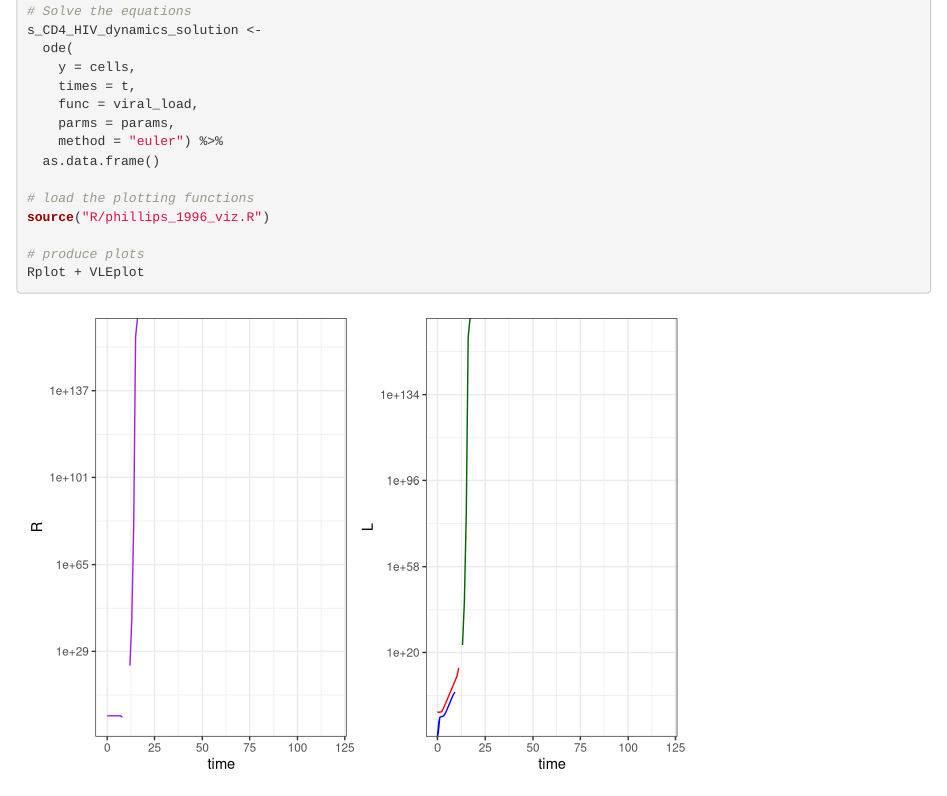
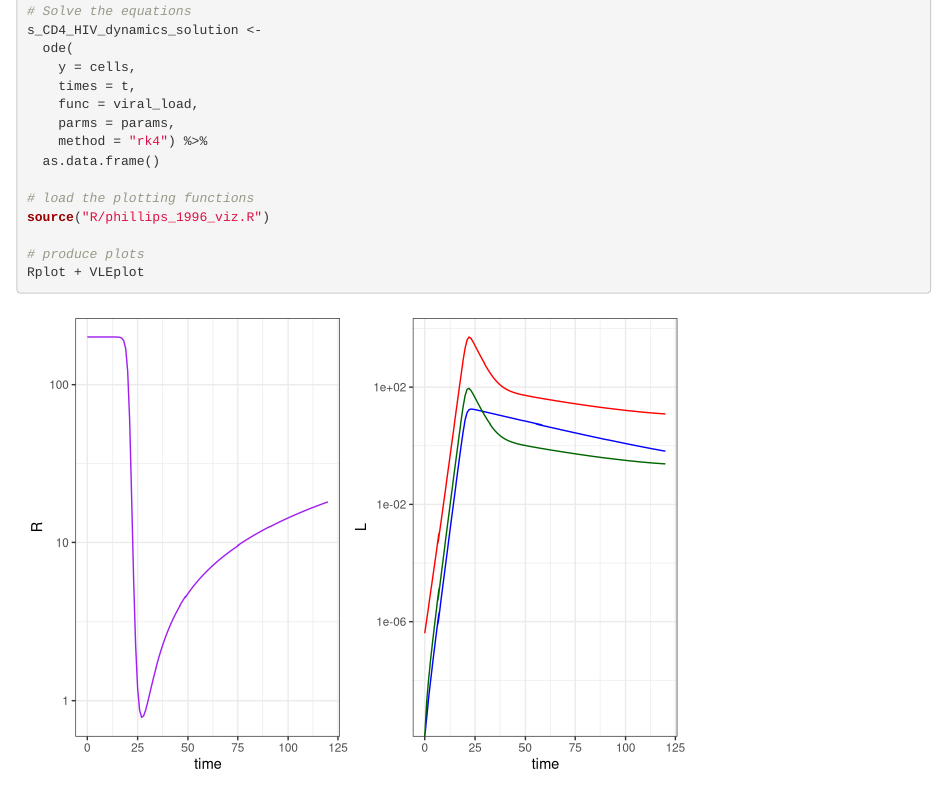
Before and after one commit to dindiarto/HIV-Model-Phillips-1996, an R Markdown document (Phillips_1996.Rmd): the page in a window 1100 px wide, from 1840 px down. Rendered offline with R 4.5, knitr and Pandoc, with nearby package versions.

Commit message:
Suggestions from dfalster:
- fixed the order of the variables

- changed the solver to rk4

```diff
--- a/Phillips_1996.Rmd
+++ b/Phillips_1996.Rmd
@@ -81,7 +81,7 @@ s_CD4_HIV_dynamics_solution <-
     times = t,
     func = viral_load,
     parms = params,
-    method = "euler") %>%
+    method = "rk4") %>%
   as.data.frame()
 
 # load the plotting functions
--- a/R/phillips_1996_viral_load.R
+++ b/R/phillips_1996_viral_load.R
@@ -1,24 +1,14 @@
-
 viral_load <- function(t, cells, params) {
   with(as.list(c(cells, params)), {
     dR_dt = (gamma * tau) - (mu * R) - (beta * V * R)
 
     dL_dt =  (rho * beta * V * R) - (mu * L) - (alpha * L)
 
+    dV_dt = (phi * E) - (sigma * V)
+
     dE_dt = ((1 - rho) * beta * V * R) + (alpha * L) - (delta * E)
 
-    dV_dt = (phi * E) - (sigma * V)
-
-    return(list(c(dR_dt, dL_dt, dE_dt, dV_dt)))
+    return(list(c(dR_dt, dL_dt, dV_dt, dE_dt)))
 
   })
 }
-
-s_CD4_HIV_dynamics_solution <-
-  ode(
-    y = cells,
-    times = t,
-    func = viral_load,
-    parms = params,
-    method = "euler") %>%
-  as.data.frame()
```
